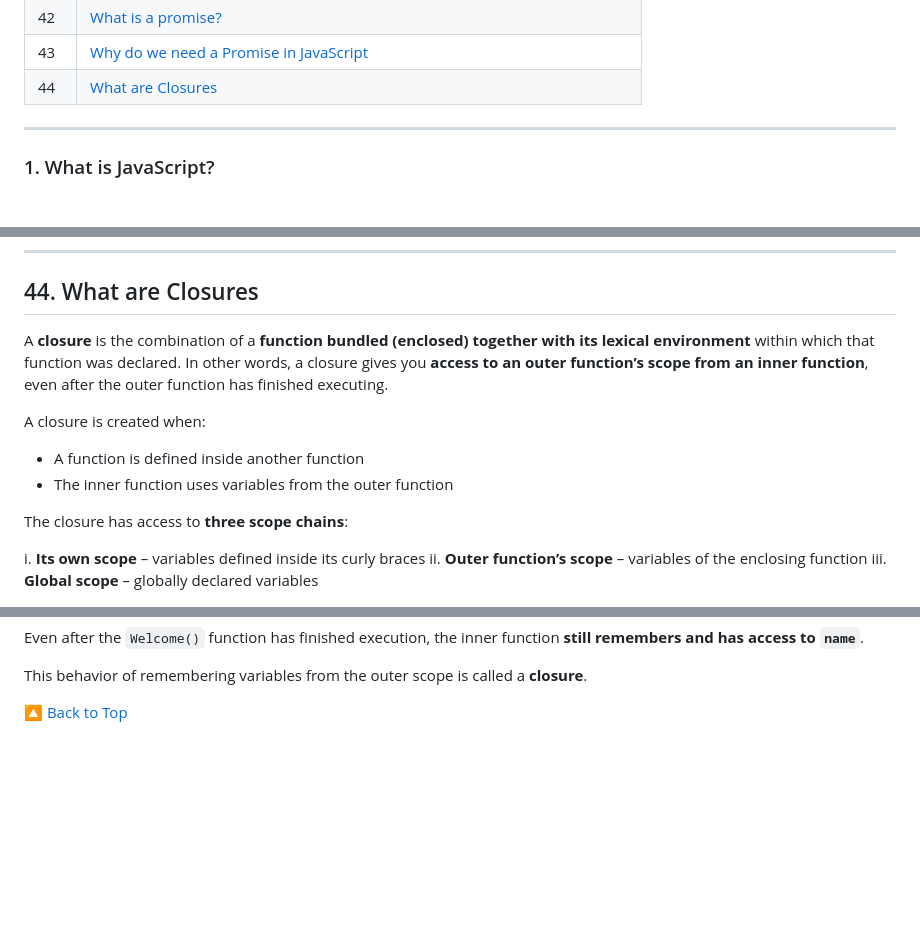
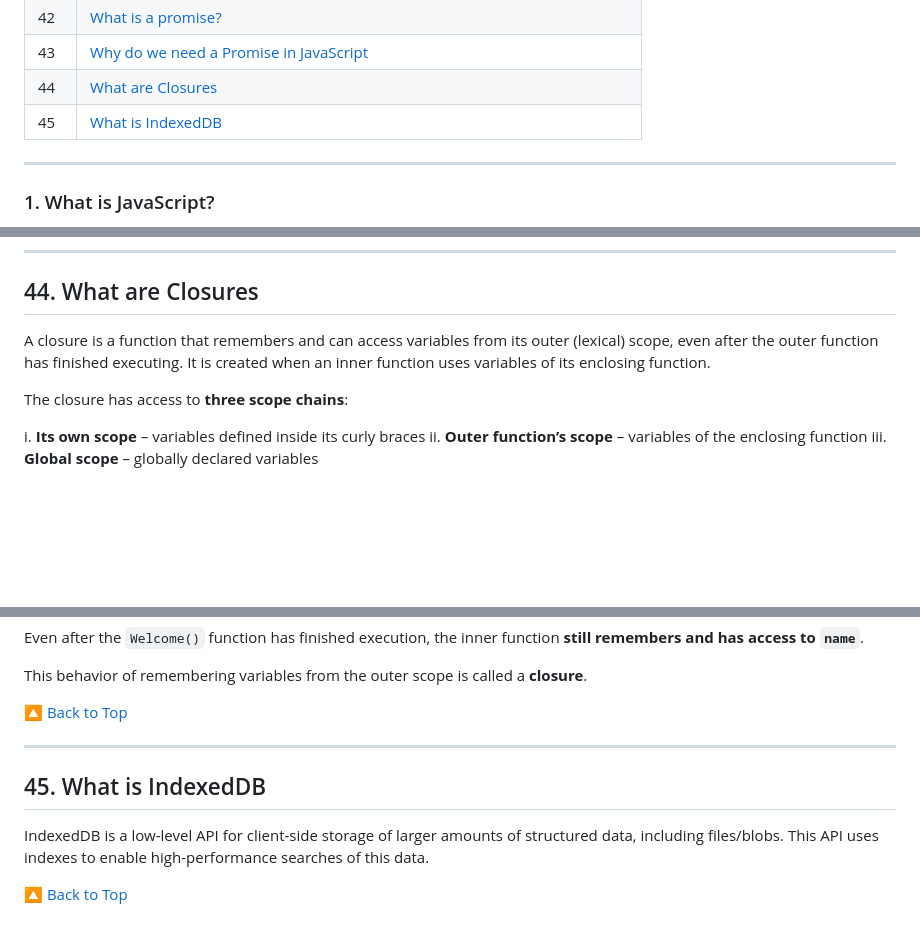
Before and after one commit to codewithdhruba01/javascript-interview-questions, a Markdown page: README.md, 3 parts joined by grey strips. Rendered like a GitHub page; blank space fills up the shorter version.

Commit message:
add new question

```diff
--- a/README.md
+++ b/README.md
@@ -54,7 +54,7 @@ Perfect for developers preparing for interviews or revising JavaScript fundament
 | 42 | [What is a promise?](#42-what-is-a-promise)
 | 43 | [Why do we need a Promise in JavaScript](#43-why-do-we-need-a-promise-in-javascript)
 | 44 | [What are Closures](#44-what-are-closures)
-
+| 45 | [What is IndexedDB](#45-what-is-indexedDB)
 
 ---
 
@@ -1137,14 +1137,8 @@ You can run async operations step-by-step using `.then()` chaining.
 ---
 
 ## 44. What are Closures
-
-A **closure** is the combination of a **function bundled (enclosed) together with its lexical environment** within which that function was declared.
-In other words, a closure gives you **access to an outer function’s scope from an inner function**, even after the outer function has finished executing.
-
-A closure is created when:
-
-* A function is defined inside another function
-* The inner function uses variables from the outer function
+A closure is a function that remembers and can access variables from its outer (lexical) scope, even after the outer function has finished executing.
+It is created when an inner function uses variables of its enclosing function.
 
 The closure has access to **three scope chains**:
 
@@ -1186,3 +1180,11 @@ the inner function **still remembers and has access to `name`**.
 This behavior of remembering variables from the outer scope is called a **closure**.
 
 [🔼 Back to Top](#-table-of-contents)
+
+---
+
+## 45. What is IndexedDB
+
+IndexedDB is a low-level API for client-side storage of larger amounts of structured data, including files/blobs. This API uses indexes to enable high-performance searches of this data.
+
+[🔼 Back to Top](#-table-of-contents)
```
